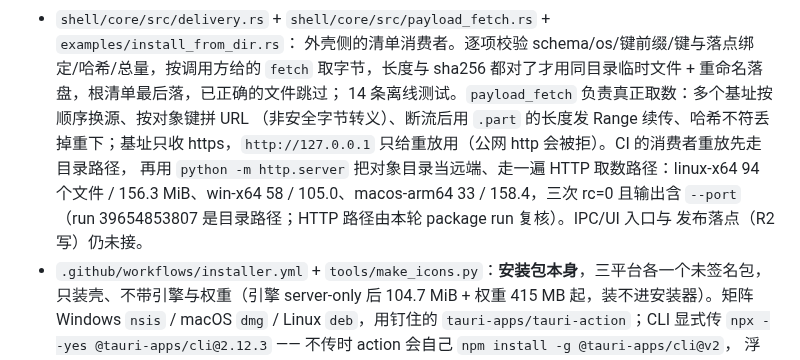
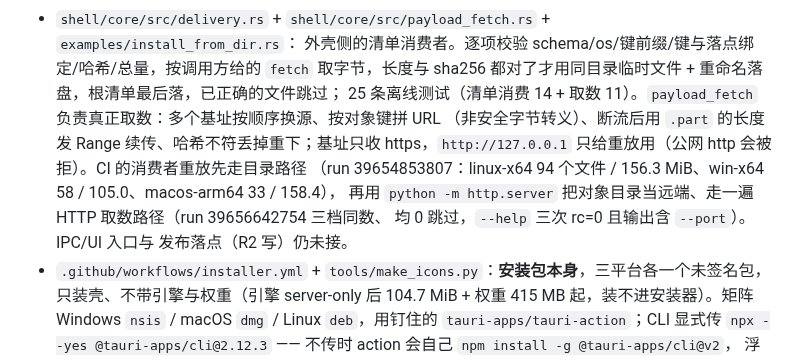
Before and after one commit to lilyco-42/local-ai-studio, a Markdown page: README.md, the part around the change. Drawn GitHub-style.

```diff
--- a/README.md
+++ b/README.md
@@ -429,12 +429,12 @@ gguf-parser-go、hf CLI，全部 MIT/Apache 且实测带活动度与产物表）
 - `shell/core/src/delivery.rs` + `shell/core/src/payload_fetch.rs` + `examples/install_from_dir.rs`：
   外壳侧的清单消费者。逐项校验 schema/os/键前缀/键与落点绑定/哈希/总量，按调用方给的 `fetch`
   取字节，长度与 sha256 都对了才用同目录临时文件 + 重命名落盘，根清单最后落，已正确的文件跳过；
-  14 条离线测试。`payload_fetch` 负责真正取数：多个基址按顺序换源、按对象键拼 URL
+  25 条离线测试（清单消费 14 + 取数 11）。`payload_fetch` 负责真正取数：多个基址按顺序换源、按对象键拼 URL
   （非安全字节转义）、断流后用 `.part` 的长度发 Range 续传、哈希不符丢掉重下；基址只收
-  https，`http://127.0.0.1` 只给重放用（公网 http 会被拒）。CI 的消费者重放先走目录路径，
-  再用 `python -m http.server` 把对象目录当远端、走一遍 HTTP 取数路径：linux-x64
-  94 个文件 / 156.3 MiB、win-x64 58 / 105.0、macos-arm64 33 / 158.4，三次 rc=0 且输出含
-  `--port`（run 39654853807 是目录路径；HTTP 路径由本轮 package run 复核）。IPC/UI 入口与
+  https，`http://127.0.0.1` 只给重放用（公网 http 会被拒）。CI 的消费者重放先走目录路径
+  （run 39654853807：linux-x64 94 个文件 / 156.3 MiB、win-x64 58 / 105.0、macos-arm64 33 / 158.4），
+  再用 `python -m http.server` 把对象目录当远端、走一遍 HTTP 取数路径（run 39656642754 三档同数、
+  均 0 跳过，`--help` 三次 rc=0 且输出含 `--port`）。IPC/UI 入口与
   发布落点（R2 写）仍未接。
 - `.github/workflows/installer.yml` + `tools/make_icons.py`：**安装包本身**，三平台各一个未签名包，
   只装壳、不带引擎与权重（引擎 server-only 后 104.7 MiB + 权重 415 MB 起，装不进安装器）。矩阵 Windows `nsis` /
```
Also changed, not shown: docs/packaging.md (+6 -4 lines), docs/requirements.md (+5 -4 lines).
